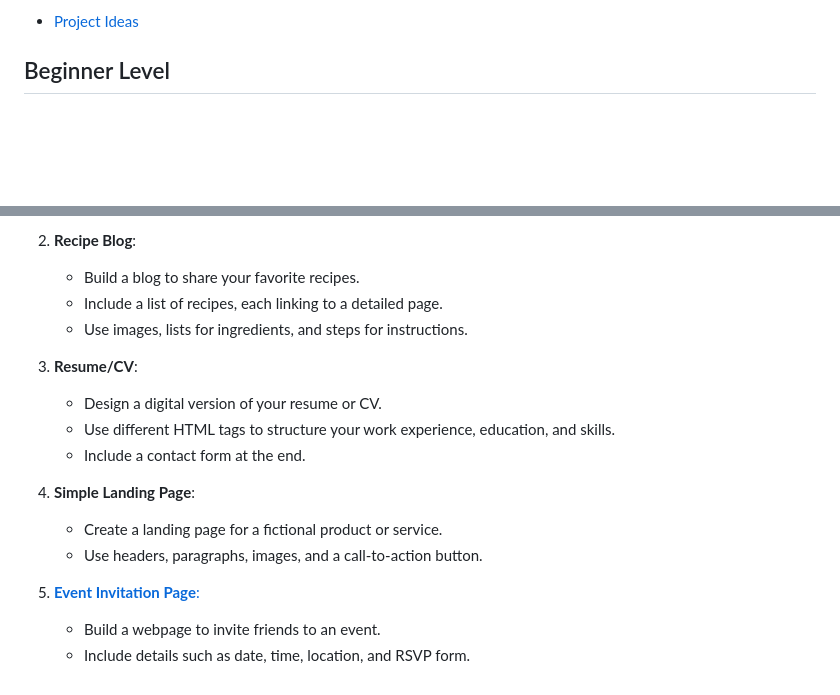
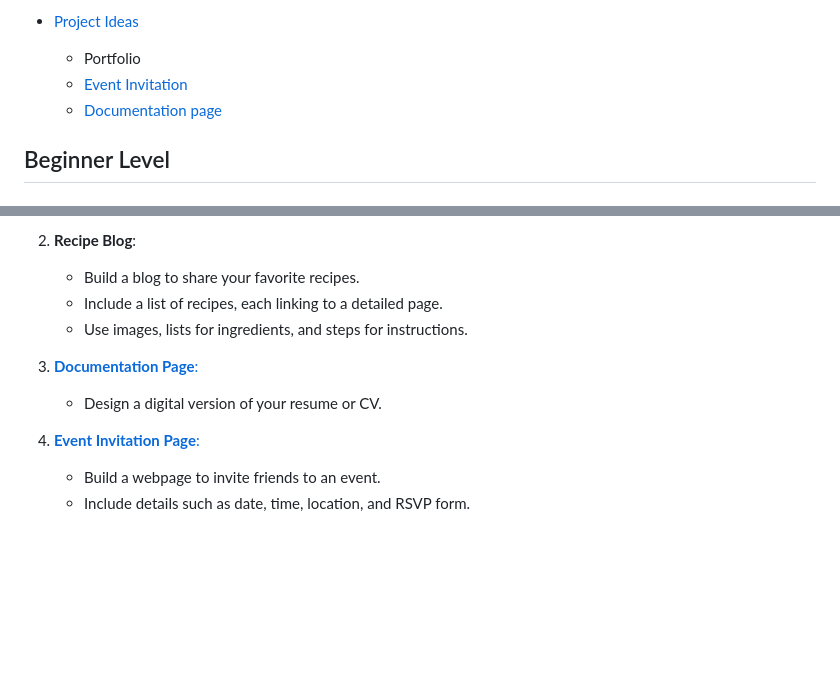
Before and after one commit to anisul-Islam/html-documentation, a Markdown page: README.md, 2 parts joined by grey strips. Drawn GitHub-style; blank space fills up the shorter version.

Commit message:
documentation project added

```diff
--- a/README.md
+++ b/README.md
@@ -57,6 +57,9 @@
    6. [Learning Resources](#6-learning-resources)
 
 - [Project Ideas](#project-ideas-for-html)
+  - Portfolio
+  - [Event Invitation](#project-event-invitation-page-with-html)
+  - [Documentation page]()
 
 ## Beginner Level
 
@@ -3454,15 +3637,9 @@ These resources and extensions will help you learn HTML effectively and improve
    - Include a list of recipes, each linking to a detailed page.
    - Use images, lists for ingredients, and steps for instructions.
 
-3. **Resume/CV**:
+3. [**Documentation Page**:]()
    - Design a digital version of your resume or CV.
-   - Use different HTML tags to structure your work experience, education, and skills.
-   - Include a contact form at the end.
-
-4. **Simple Landing Page**:
-   - Create a landing page for a fictional product or service.
-   - Use headers, paragraphs, images, and a call-to-action button.
-
-5. [**Event Invitation Page**:](#project-event-invitation-page-with-html)
+
+4. [**Event Invitation Page**:](#project-event-invitation-page-with-html)
    - Build a webpage to invite friends to an event.
    - Include details such as date, time, location, and RSVP form.
```
Also changed, not shown: other parts of README.md (+180 -0 lines).
